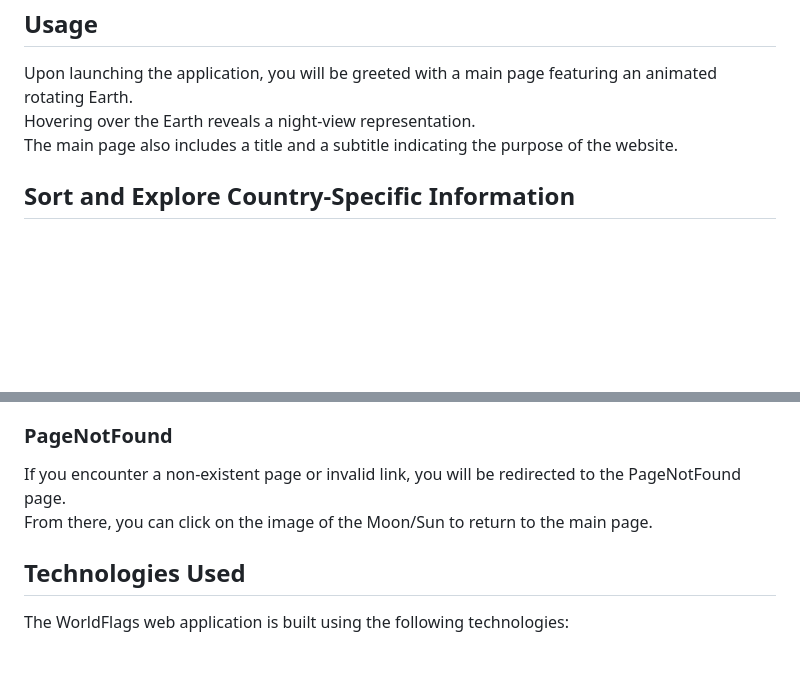
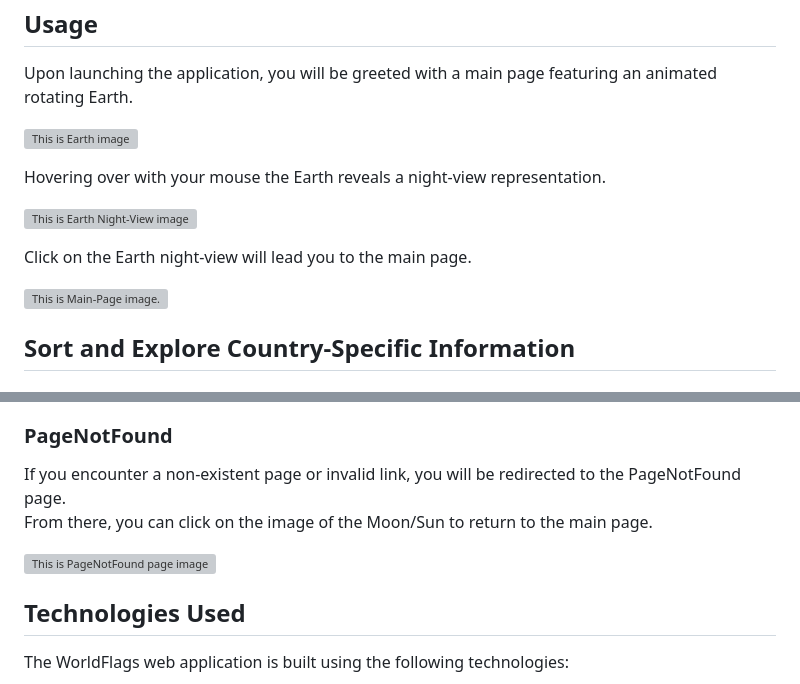
Before and after one commit to OfirPeer07/worldflags-website, a Markdown page: README.md, 2 parts joined by grey strips. Rendered like a GitHub page; blank space fills up the shorter version; grey boxes are pictures that could not be loaded.

```diff
--- a/README.md
+++ b/README.md
@@ -42,8 +42,16 @@ You can see the [versions](https://github.com/facebook/react/tags) and [learn Re
 ## Usage
 
 Upon launching the application, you will be greeted with a main page featuring an animated rotating Earth.
-Hovering over the Earth reveals a night-view representation.
-The main page also includes a title and a subtitle indicating the purpose of the website.
+
+![This is Earth image](https://i.ibb.co/z6HFrv3/149.png)
+
+Hovering over with your mouse the Earth reveals a night-view representation.
+
+![This is Earth Night-View image](https://i.ibb.co/tMfK16S/150.png)
+
+Click on the Earth night-view will lead you to the main page.
+
+![This is Main-Page image.](https://i.ibb.co/SXfg61L/152.png)
 
 ## Sort and Explore Country-Specific Information
 
@@ -69,6 +77,8 @@ The application provides additional links for easy access to specific informatio
 If you encounter a non-existent page or invalid link, you will be redirected to the PageNotFound page.
 From there, you can click on the image of the Moon/Sun to return to the main page.
 
+![This is PageNotFound page image](https://i.ibb.co/T05WMkx/159.png)
+
 ## Technologies Used
 
 The WorldFlags web application is built using the following technologies:
```
